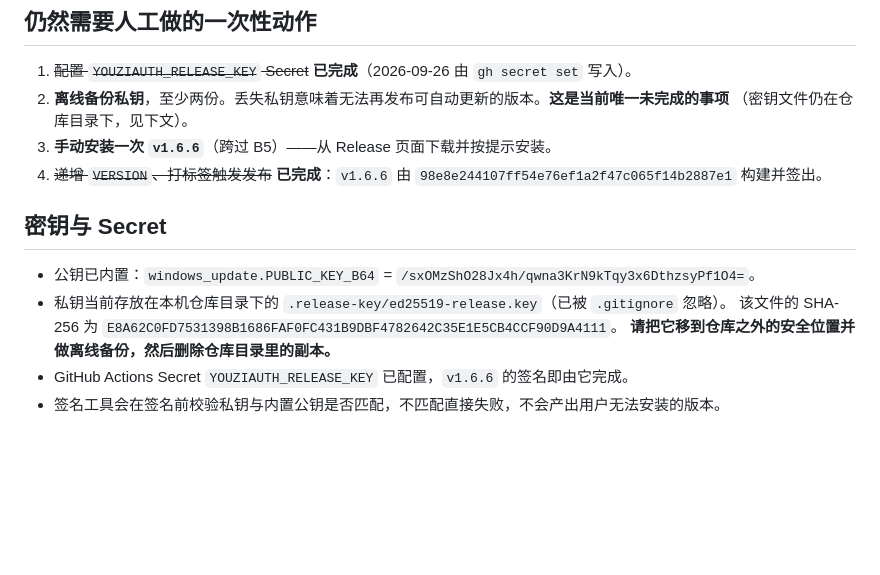
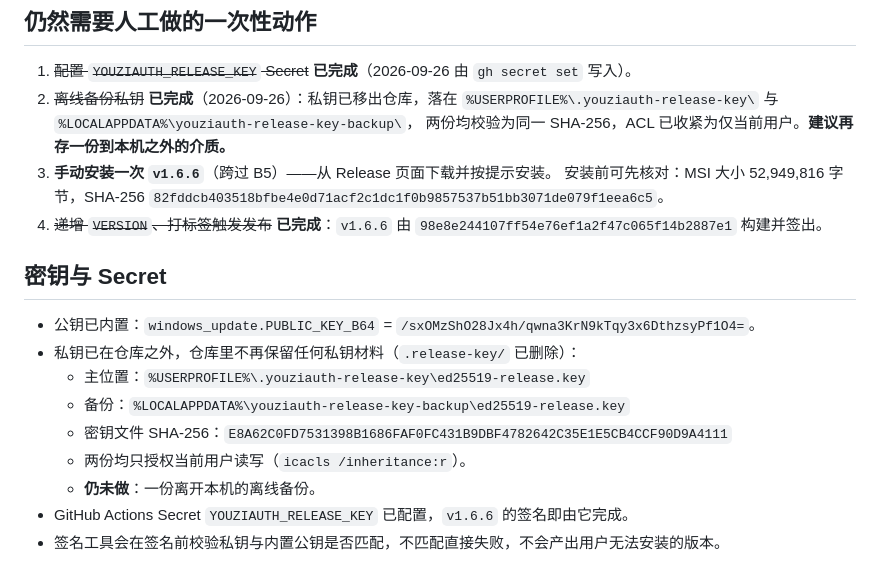
Before and after one commit to Cyzmmd/youziauth, a Markdown page: docs/signed-release-blockers.md, the part around the change. Rendered like a GitHub page; blank space fills up the shorter version.

```diff
--- a/docs/signed-release-blockers.md
+++ b/docs/signed-release-blockers.md
@@ -42,18 +42,24 @@
 ## 仍然需要人工做的一次性动作
 
 1. ~~配置 `YOUZIAUTH_RELEASE_KEY` Secret~~ **已完成**（2026-09-26 由 `gh secret set` 写入）。
-2. **离线备份私钥**，至少两份。丢失私钥意味着无法再发布可自动更新的版本。**这是当前唯一未完成的事项**
-   （密钥文件仍在仓库目录下，见下文）。
+2. ~~离线备份私钥~~ **已完成**（2026-09-26）：私钥已移出仓库，落在
+   `%USERPROFILE%\.youziauth-release-key\` 与 `%LOCALAPPDATA%\youziauth-release-key-backup\`，
+   两份均校验为同一 SHA-256，ACL 已收紧为仅当前用户。**建议再存一份到本机之外的介质。**
 3. **手动安装一次 `v1.6.6`**（跨过 B5）——从 Release 页面下载并按提示安装。
+   安装前可先核对：MSI 大小 52,949,816 字节，SHA-256
+   `82fddcb403518bfbe4e0d71acf2c1dc1f0b9857537b51bb3071de079f1eea6c5`。
 4. ~~递增 `VERSION`、打标签触发发布~~ **已完成**：`v1.6.6` 由
    `98e8e244107ff54e76ef1a2f47c065f14b2887e1` 构建并签出。
 
 ## 密钥与 Secret
 
 - 公钥已内置：`windows_update.PUBLIC_KEY_B64` = `/sxOMzShO28Jx4h/qwna3KrN9kTqy3x6DthzsyPf1O4=`。
-- 私钥当前存放在本机仓库目录下的 `.release-key/ed25519-release.key`（已被 `.gitignore` 忽略）。
-  该文件的 SHA-256 为 `E8A62C0FD7531398B1686FAF0FC431B9DBF4782642C35E1E5CB4CCF90D9A4111`。
-  **请把它移到仓库之外的安全位置并做离线备份，然后删除仓库目录里的副本。**
+- 私钥已在仓库之外，仓库里不再保留任何私钥材料（`.release-key/` 已删除）：
+  - 主位置：`%USERPROFILE%\.youziauth-release-key\ed25519-release.key`
+  - 备份：`%LOCALAPPDATA%\youziauth-release-key-backup\ed25519-release.key`
+  - 密钥文件 SHA-256：`E8A62C0FD7531398B1686FAF0FC431B9DBF4782642C35E1E5CB4CCF90D9A4111`
+  - 两份均只授权当前用户读写（`icacls /inheritance:r`）。
+  - **仍未做**：一份离开本机的离线备份。
 - GitHub Actions Secret `YOUZIAUTH_RELEASE_KEY` 已配置，`v1.6.6` 的签名即由它完成。
 - 签名工具会在签名前校验私钥与内置公钥是否匹配，不匹配直接失败，不会产出用户无法安装的版本。
 
```
Also changed, not shown: docs/release-signing.md (+12 -3 lines).
